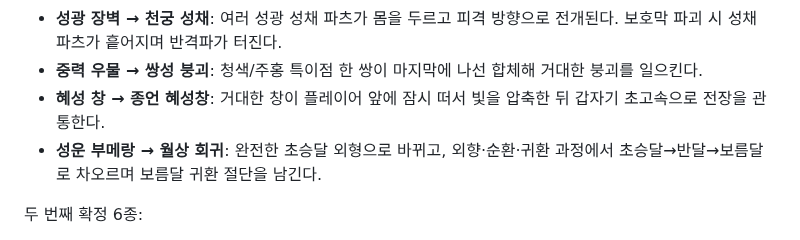
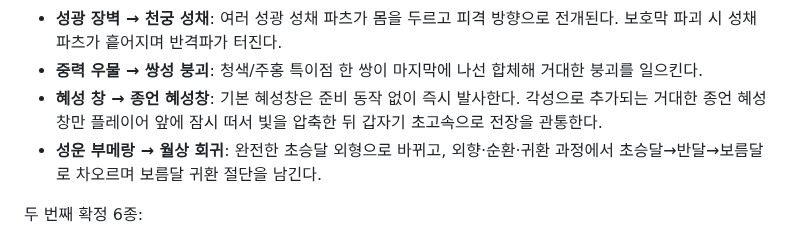
Before and after one commit to q93503128-a11y/Stackfall, a Markdown page: docs/WIKI.md, the part around the change. GitHub-like rendering.

Commit message:
Clarify base and awakened Comet timing

```diff
--- a/docs/WIKI.md
+++ b/docs/WIKI.md
@@ -96,7 +96,7 @@
 - **별빛 캐스터 → 성운 성창기**: 성창형 탄체와 양옆 발사 결정이 생기고 연속 적중 후 굵은 성광 관통탄을 발사한다.
 - **성광 장벽 → 천궁 성채**: 여러 성광 성채 파츠가 몸을 두르고 피격 방향으로 전개된다. 보호막 파괴 시 성채 파츠가 흩어지며 반격파가 터진다.
 - **중력 우물 → 쌍성 붕괴**: 청색/주홍 특이점 한 쌍이 마지막에 나선 합체해 거대한 붕괴를 일으킨다.
-- **혜성 창 → 종언 혜성창**: 거대한 창이 플레이어 앞에 잠시 떠서 빛을 압축한 뒤 갑자기 초고속으로 전장을 관통한다.
+- **혜성 창 → 종언 혜성창**: 기본 혜성창은 준비 동작 없이 즉시 발사한다. 각성으로 추가되는 거대한 종언 혜성창만 플레이어 앞에 잠시 떠서 빛을 압축한 뒤 갑자기 초고속으로 전장을 관통한다.
 - **성운 부메랑 → 월상 회귀**: 완전한 초승달 외형으로 바뀌고, 외향·순환·귀환 과정에서 초승달→반달→보름달로 차오르며 보름달 귀환 절단을 남긴다.
 
 두 번째 확정 6종:
```
